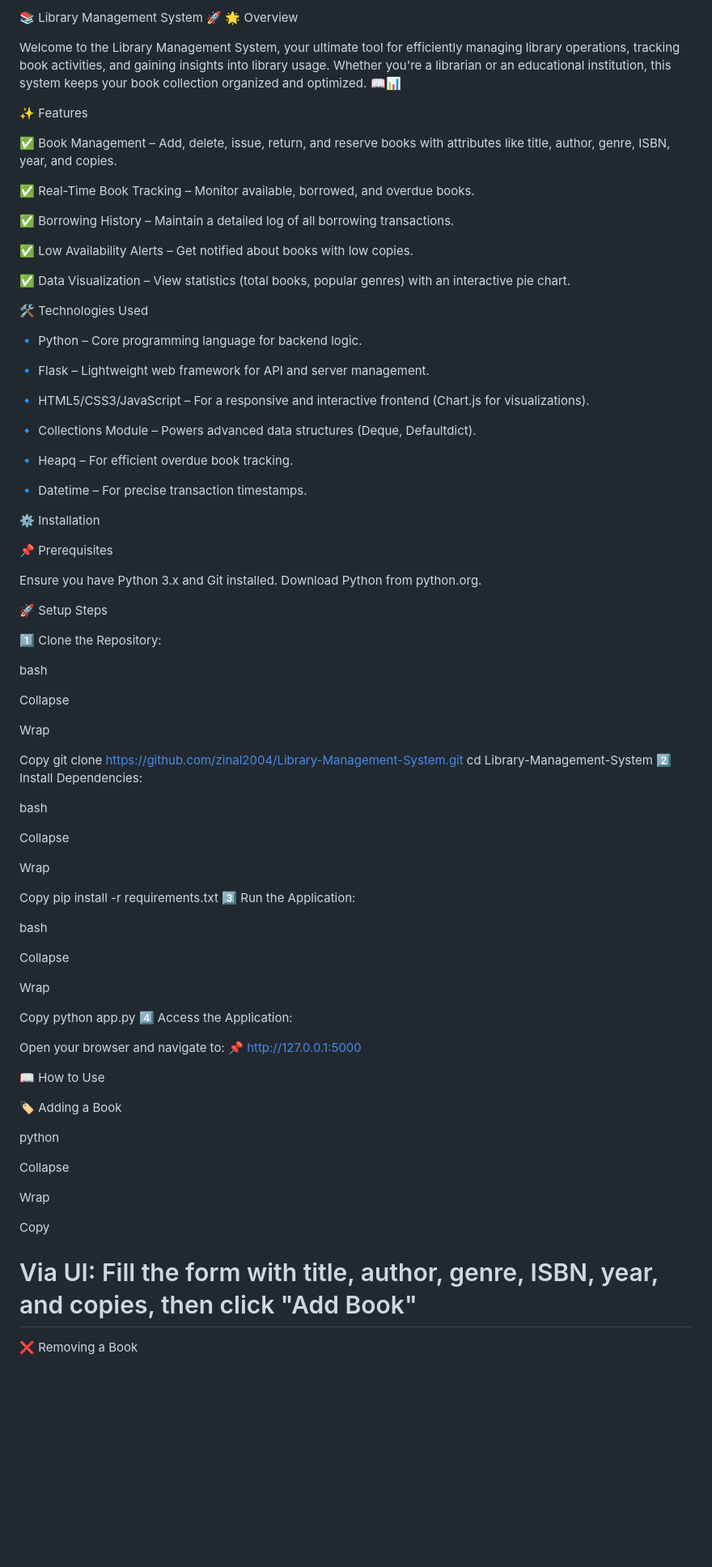
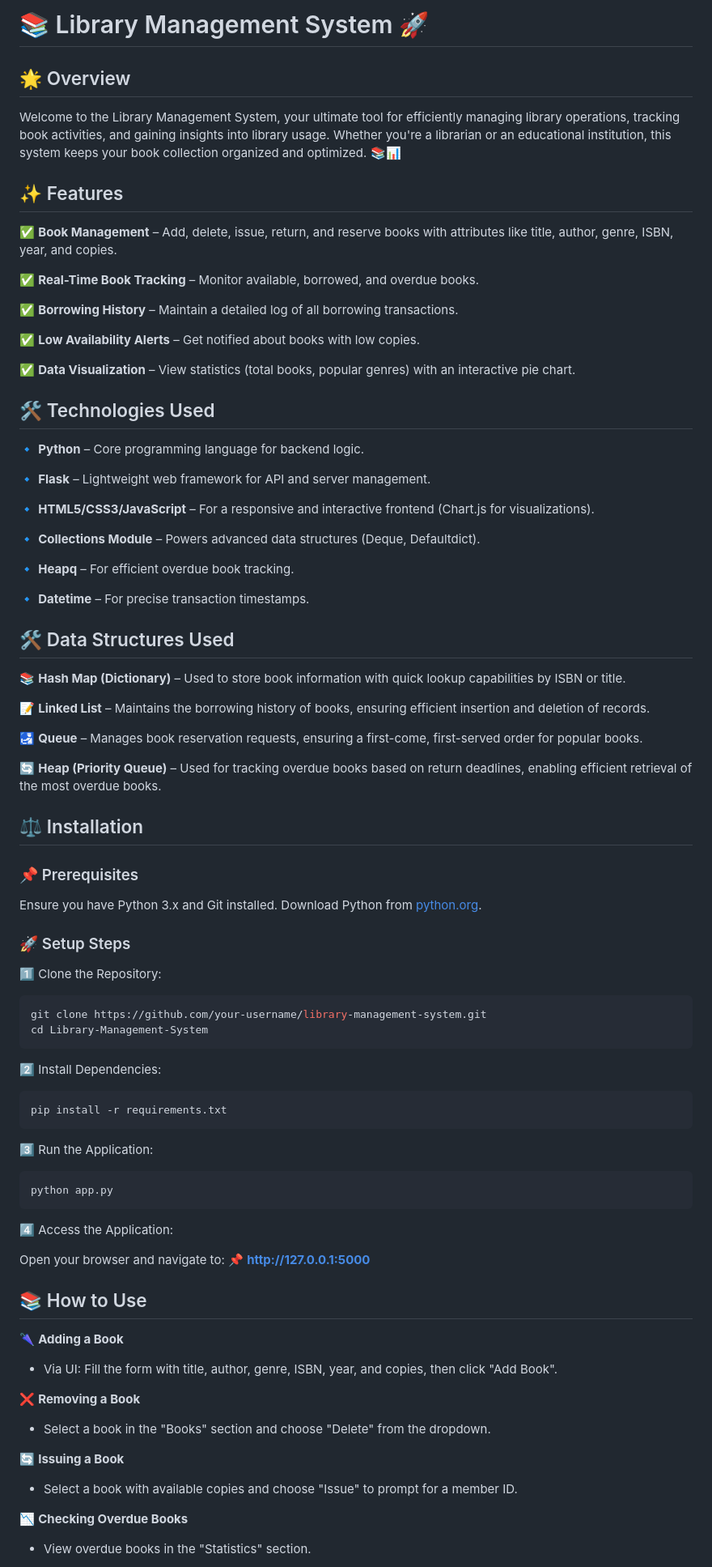
Before and after one commit to zinal2004/Library-Management-System, a Markdown page: README.md, the part around the change printed below. Shown: that part at 81% size. GitHub-like rendering; blank space fills up the shorter version.

````diff
--- a/README.md
+++ b/README.md
@@ -1,88 +1,92 @@
-📚 Library Management System 🚀
-🌟 Overview
+# 📚 Library Management System 🚀
 
-Welcome to the Library Management System, your ultimate tool for efficiently managing library operations, tracking book activities, and gaining insights into library usage. Whether you're a librarian or an educational institution, this system keeps your book collection organized and optimized. 📖📊
+## 🌟 Overview
 
-✨ Features
+Welcome to the Library Management System, your ultimate tool for efficiently managing library operations, tracking book activities, and gaining insights into library usage. Whether you're a librarian or an educational institution, this system keeps your book collection organized and optimized. 📚📊
 
-✅ Book Management – Add, delete, issue, return, and reserve books with attributes like title, author, genre, ISBN, year, and copies.
+## ✨ Features
 
-✅ Real-Time Book Tracking – Monitor available, borrowed, and overdue books.
+✅ **Book Management** – Add, delete, issue, return, and reserve books with attributes like title, author, genre, ISBN, year, and copies.
 
-✅ Borrowing History – Maintain a detailed log of all borrowing transactions.
+✅ **Real-Time Book Tracking** – Monitor available, borrowed, and overdue books.
 
-✅ Low Availability Alerts – Get notified about books with low copies.
+✅ **Borrowing History** – Maintain a detailed log of all borrowing transactions.
 
-✅ Data Visualization – View statistics (total books, popular genres) with an interactive pie chart.
+✅ **Low Availability Alerts** – Get notified about books with low copies.
 
-🛠 Technologies Used
+✅ **Data Visualization** – View statistics (total books, popular genres) with an interactive pie chart.
 
-🔹 Python – Core programming language for backend logic.
+## 🛠️ Technologies Used
 
-🔹 Flask – Lightweight web framework for API and server management.
+🔹 **Python** – Core programming language for backend logic.
 
-🔹 HTML5/CSS3/JavaScript – For a responsive and interactive frontend (Chart.js for visualizations).
+🔹 **Flask** – Lightweight web framework for API and server management.
 
-🔹 Collections Module – Powers advanced data structures (Deque, Defaultdict).
+🔹 **HTML5/CSS3/JavaScript** – For a responsive and interactive frontend (Chart.js for visualizations).
 
-🔹 Heapq – For efficient overdue book tracking.
+🔹 **Collections Module** – Powers advanced data structures (Deque, Defaultdict).
 
-🔹 Datetime – For precise transaction timestamps.
+🔹 **Heapq** – For efficient overdue book tracking.
 
-⚙️ Installation
+🔹 **Datetime** – For precise transaction timestamps.
 
-📌 Prerequisites
+## 🛠️ Data Structures Used
 
-Ensure you have Python 3.x and Git installed. Download Python from python.org.
+📚 **Hash Map (Dictionary)** – Used to store book information with quick lookup capabilities by ISBN or title.
 
-🚀 Setup Steps
+📝 **Linked List** – Maintains the borrowing history of books, ensuring efficient insertion and deletion of records.
 
-1️⃣ Clone the Repository:
+🛃 **Queue** – Manages book reservation requests, ensuring a first-come, first-served order for popular books.
 
-bash
+🔄 **Heap (Priority Queue)** – Used for tracking overdue books based on return deadlines, enabling efficient retrieval of the most overdue books.
 
-Collapse
 
-Wrap
+## ⚖️ Installation
 
-Copy
-git clone https://github.com/zinal2004/Library-Management-System.git
+### 📌 Prerequisites
+
+Ensure you have Python 3.x and Git installed. Download Python from [python.org](https://www.python.org/).
+
+### 🚀 Setup Steps
+
+1⃣ Clone the Repository:
+
+```sh
+git clone https://github.com/your-username/library-management-system.git
 cd Library-Management-System
-2️⃣ Install Dependencies:
+```
 
-bash
+2⃣ Install Dependencies:
 
-Collapse
+```sh
+pip install -r requirements.txt
+```
 
-Wrap
+3⃣ Run the Application:
 
-Copy
-pip install -r requirements.txt
-3️⃣ Run the Application:
+```sh
+python app.py
+```
 
-bash
+4⃣ Access the Application:
 
-Collapse
+Open your browser and navigate to: 📌 **http://127.0.0.1:5000**
 
-Wrap
+## 📚 How to Use
 
-Copy
-python app.py
-4️⃣ Access the Application:
+🌂 **Adding a Book**
 
-Open your browser and navigate to: 📌 http://127.0.0.1:5000
+- Via UI: Fill the form with title, author, genre, ISBN, year, and copies, then click "Add Book".
 
-📖 How to Use
+❌ **Removing a Book**
 
-🏷 Adding a Book
+- Select a book in the "Books" section and choose "Delete" from the dropdown.
 
-python
+🔄 **Issuing a Book**
 
-Collapse
+- Select a book with available copies and choose "Issue" to prompt for a member ID.
 
-Wrap
+📉 **Checking Overdue Books**
 
-Copy
-# Via UI: Fill the form with title, author, genre, ISBN, year, and copies, then click "Add Book"
-❌ Removing a Book
+- View overdue books in the "Statistics" section.
 
````
Also changed, not shown: other parts of README.md (+14 -17 lines).
